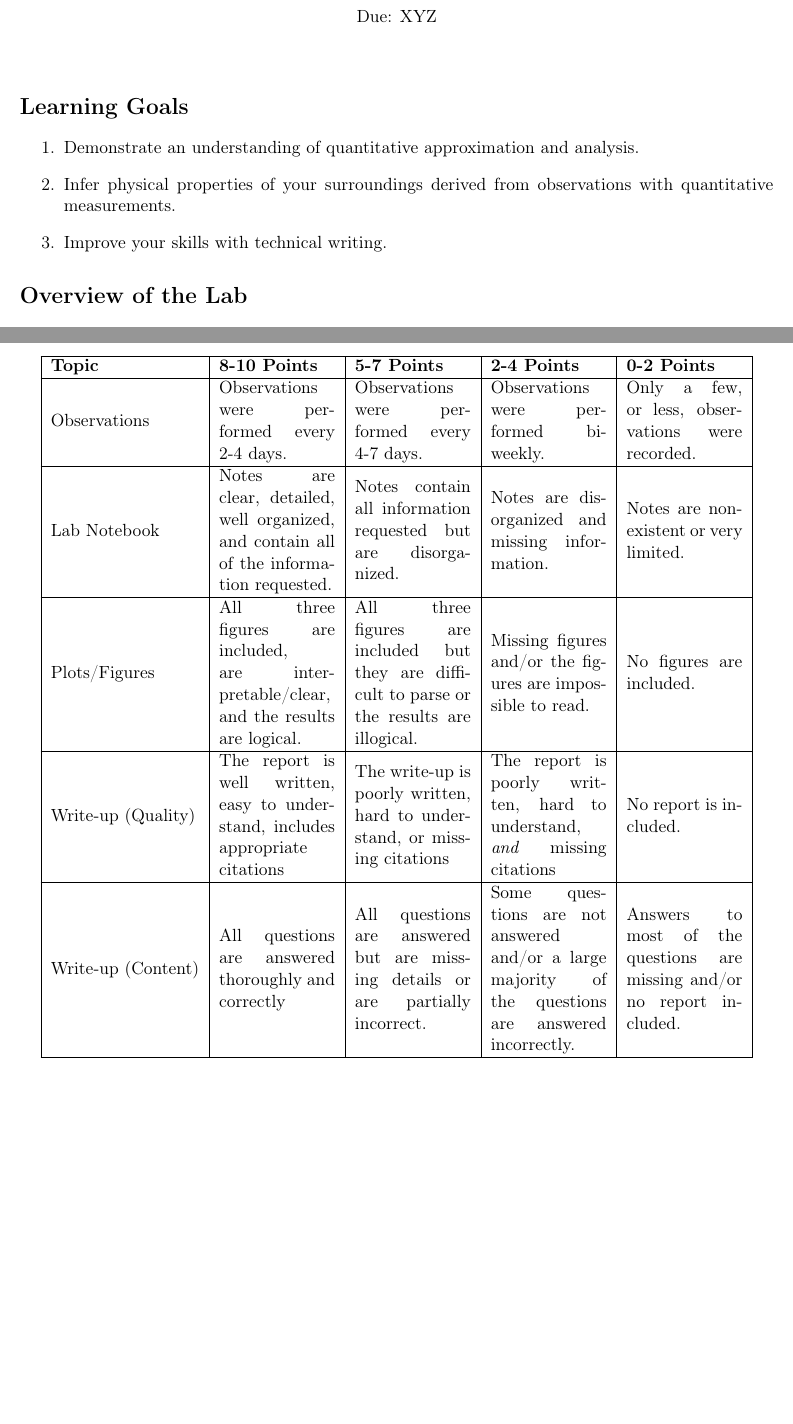
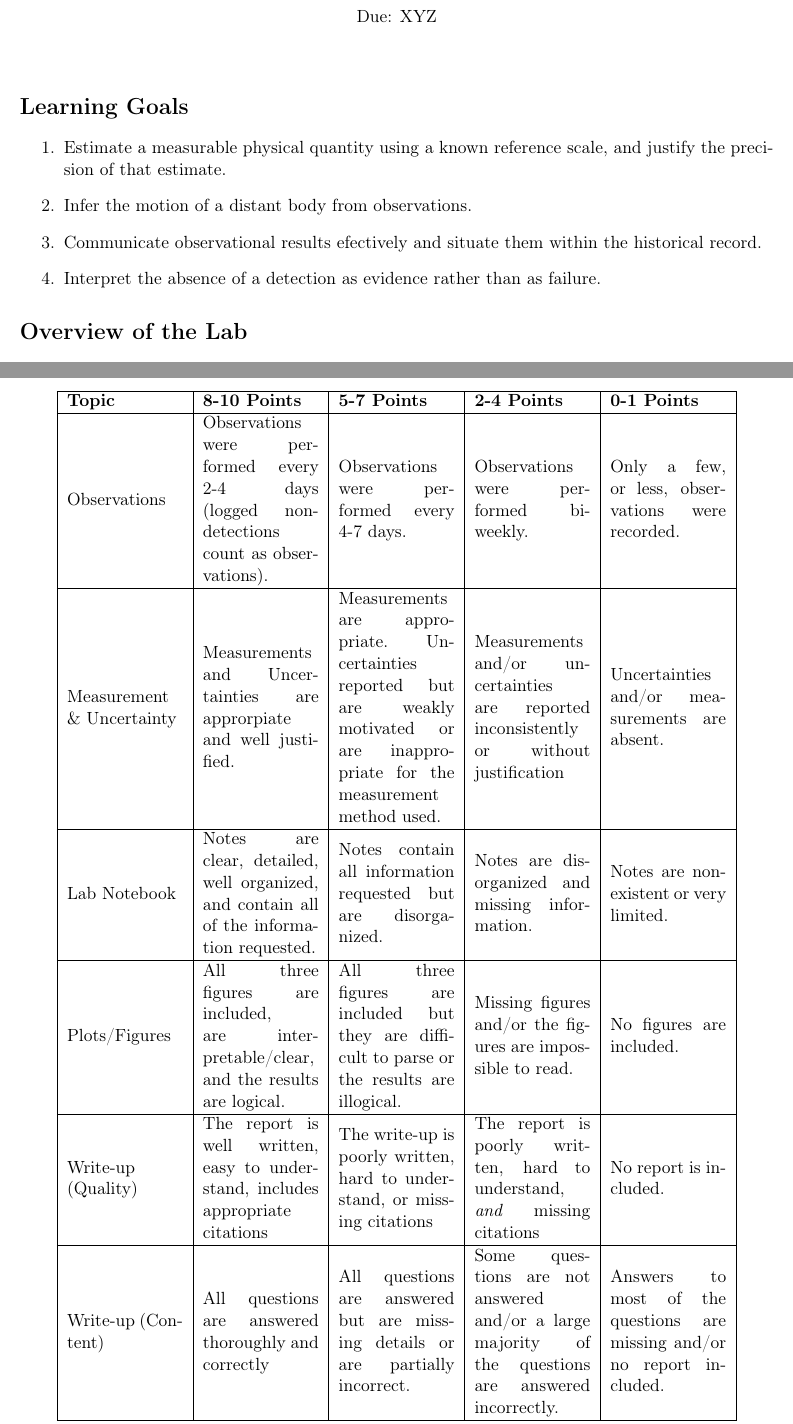
Before and after one commit to noahfranz13/teaching-materials, a LaTeX document (intro-to-astronomy/observing-the-moon-lab/observing-the-moon-lab.tex): two parts of pages 1 and 3 of 3, joined at a grey line, cut so that both start at the same text, the shorter picture padded with empty space. Compiled offline with pdfLaTeX.

Commit message:
update the text in the observing the moon lab

```diff
--- a/intro-to-astronomy/observing-the-moon-lab/observing-the-moon-lab.tex
+++ b/intro-to-astronomy/observing-the-moon-lab/observing-the-moon-lab.tex
@@ -35,11 +35,12 @@
 \maketitle
 
 \section*{Learning Goals}
-\label{sec:orgccd91a2}
+\label{sec:orgb0b9823}
 \begin{enumerate}
-\item Demonstrate an understanding of quantitative approximation and analysis.
-\item Infer physical properties of your surroundings derived from observations with quantitative measurements.
-\item Improve your skills with technical writing.
+\item Estimate a measurable physical quantity using a known reference scale, and justify the precision of that estimate.
+\item Infer the motion of a distant body from observations.
+\item Communicate observational results efectively and situate them within the historical record.
+\item Interpret the absence of a detection as evidence rather than as failure.
 \end{enumerate}
 
 \section*{Overview of the Lab}
@@ -119,14 +122,16 @@ plot that you created.)
 \end{enumerate}
 
 \section*{Rubric}
-\label{sec:org57450fa}
+\label{sec:orgc478e42}
 
 \begin{center}
-\begin{tabular}{|l|m{1in}|m{1in}|m{1in}|m{1in}|}
+\begin{tabular}{|m{1in}|m{1in}|m{1in}|m{1in}|m{1in}|}
 \hline
-\textbf{Topic} & \textbf{8-10 Points} & \textbf{5-7 Points} & \textbf{2-4 Points} & \textbf{0-2 Points}\\[0pt]
+\textbf{Topic} & \textbf{8-10 Points} & \textbf{5-7 Points} & \textbf{2-4 Points} & \textbf{0-1 Points}\\[0pt]
 \hline
-Observations & Observations were performed every 2-4 days. & Observations were performed every 4-7 days. & Observations were performed bi-weekly. & Only a few, or less, observations were recorded.\\[0pt]
+Observations & Observations were performed every 2-4 days (logged non-detections count as observations). & Observations were performed every 4-7 days. & Observations were performed bi-weekly. & Only a few, or less, observations were recorded.\\[0pt]
+\hline
+Measurement \& Uncertainty & Measurements and Uncertainties are approrpiate and well justified. & Measurements are appropriate. Uncertainties reported but are weakly motivated or are inappropriate for the measurement method used. & Measurements and/or uncertainties are reported inconsistently or without justification & Uncertainties and/or measurements are absent.\\[0pt]
 \hline
 Lab Notebook & Notes are clear, detailed, well organized, and contain all of the information requested. & Notes contain all information requested but are disorganized. & Notes are disorganized and missing information. & Notes are non-existent or very limited.\\[0pt]
 \hline
```
Also changed, not shown: intro-to-astronomy/observing-the-moon-lab/observing-the-moon-lab.pdf, intro-to-astronomy/observing-the-moon-lab/observing-the-moon-lab.tex (18 more changed lines), 1 other file.
